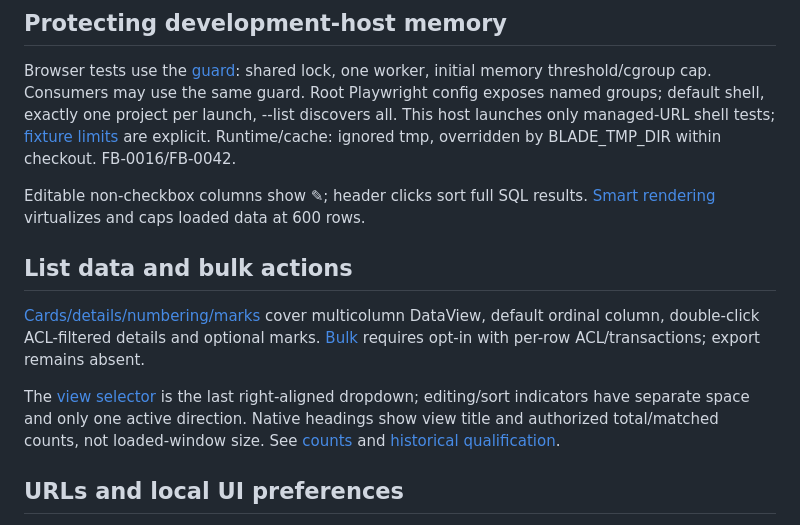
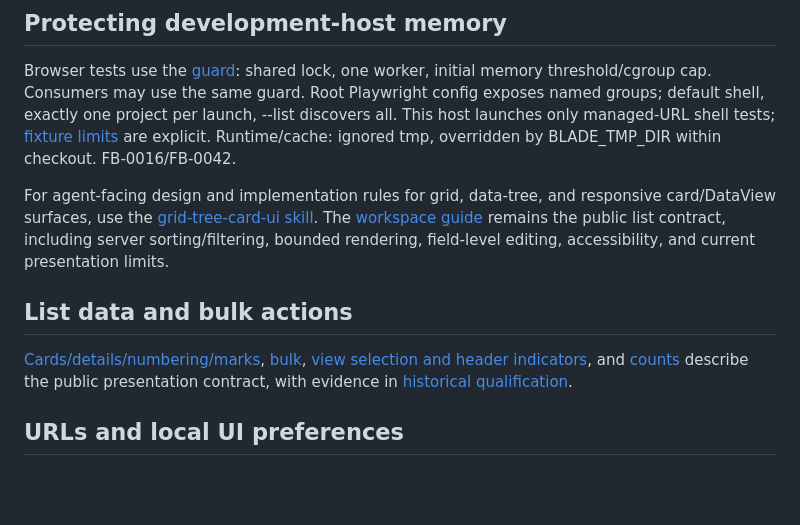
Before and after one commit to sanch78/61ade, a Markdown page: docs/usage.md, the part around the change. GitHub-like rendering; blank space fills up the shorter version.

```diff
--- a/docs/usage.md
+++ b/docs/usage.md
@@ -231,24 +231,21 @@ This host launches only managed-URL shell tests; [fixture limits](development.md
 are explicit. Runtime/cache: ignored tmp, overridden by BLADE_TMP_DIR within checkout.
 FB-0016/FB-0042.
 
-Editable non-checkbox columns show ✎; header clicks sort full SQL results.
-[Smart rendering](workspaces.md#rendezés-és-smart-rendering) virtualizes and caps
-loaded data at 600 rows.
+For agent-facing design and implementation rules for grid, data-tree, and
+responsive card/DataView surfaces, use the [grid-tree-card-ui skill](../.agents/skills/grid-tree-card-ui/SKILL.md).
+The [workspace guide](workspaces.md) remains the public list contract, including
+server sorting/filtering, bounded rendering, field-level editing, accessibility,
+and current presentation limits.
 
 <a id="listaadatok-és-tömeges-műveletek"></a>
 
 ## List data and bulk actions
 
-[Cards/details/numbering/marks](workspaces.md#kártyák-rekordadatok-sorszám-és-jelölés)
-cover multicolumn DataView, default ordinal column, double-click ACL-filtered
-details and optional marks. [Bulk](workspaces.md#tömeges-műveletek-és-ikonok)
-requires opt-in with per-row ACL/transactions; export remains absent.
-
-The [view selector](workspaces.md#nézetválasztás-és-fejlécjelzések) is the last
-right-aligned dropdown; editing/sort indicators have separate space and only
-one active direction. Native headings show view title and authorized total/matched
-counts, not loaded-window size. See [counts](workspaces.md#listafejléc-és-rekordszám)
-and [historical qualification](list-presentation-validation.md).
+[Cards/details/numbering/marks](workspaces.md#kártyák-rekordadatok-sorszám-és-jelölés),
+[bulk](workspaces.md#tömeges-műveletek-és-ikonok), [view selection and header
+indicators](workspaces.md#nézetválasztás-és-fejlécjelzések), and [counts](workspaces.md#listafejléc-és-rekordszám)
+describe the public presentation contract, with evidence in
+[historical qualification](list-presentation-validation.md).
 
 <a id="url-és-helyi-felületbeállítások"></a>
 
```
Also changed, not shown: docs/product-direction.md (+4 -0 lines), docs/workspaces.md (+5 -0 lines).
